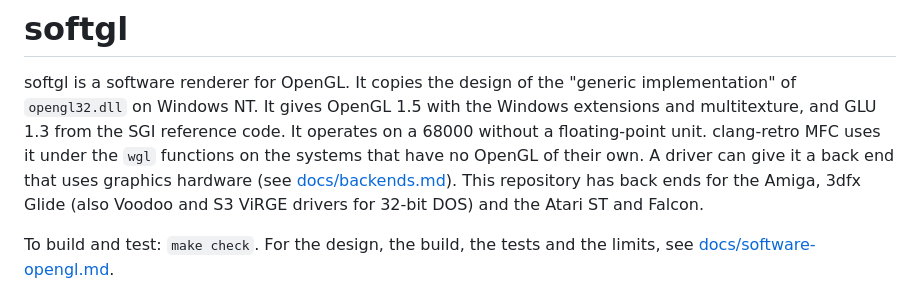
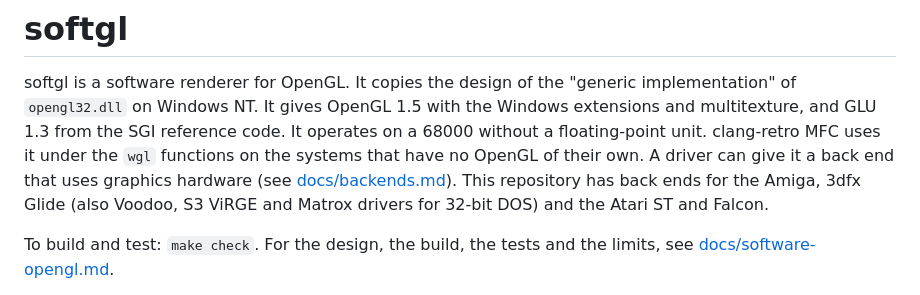
Before and after one commit to clang-retro/softgl, a Markdown page: README.md, the part around the change. GitHub-like rendering.

```diff
--- a/README.md
+++ b/README.md
@@ -8,8 +8,8 @@ It operates on a 68000 without a floating-point unit. clang-retro MFC
 uses it under the `wgl` functions on the systems that have no OpenGL
 of their own. A driver can give it a back end that uses graphics
 hardware (see [docs/backends.md](docs/backends.md)). This repository
-has back ends for the Amiga, 3dfx Glide (also Voodoo and S3 ViRGE
-drivers for 32-bit DOS) and the Atari ST and Falcon.
+has back ends for the Amiga, 3dfx Glide (also Voodoo, S3 ViRGE and
+Matrox drivers for 32-bit DOS) and the Atari ST and Falcon.
 
 To build and test: `make check`. For the design, the build, the tests
 and the limits, see [docs/software-opengl.md](docs/software-opengl.md).
```
Also changed, not shown: docs/backends.md (+1 -1 lines), docs/glide.md (+69 -12 lines), docs/images/glidecube-matrox-dos.png (added), 10 other files.
